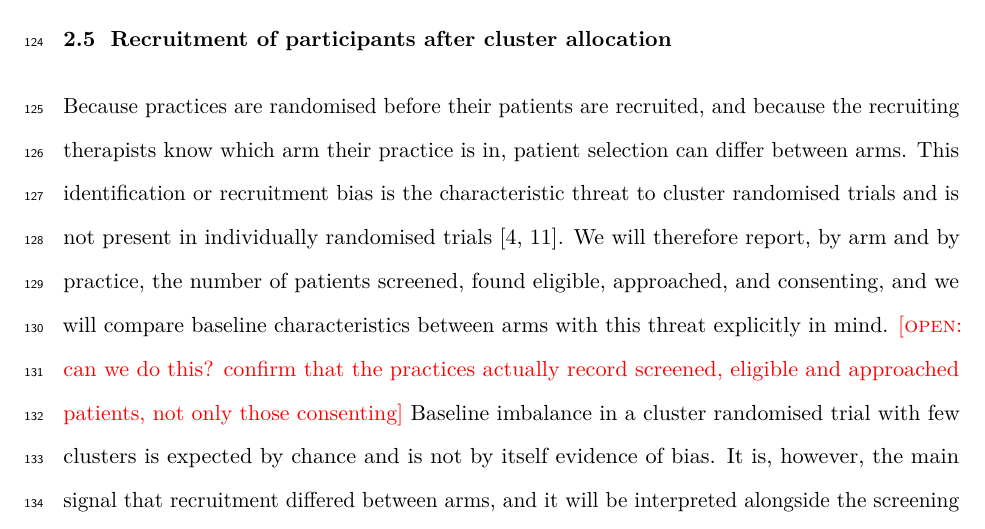
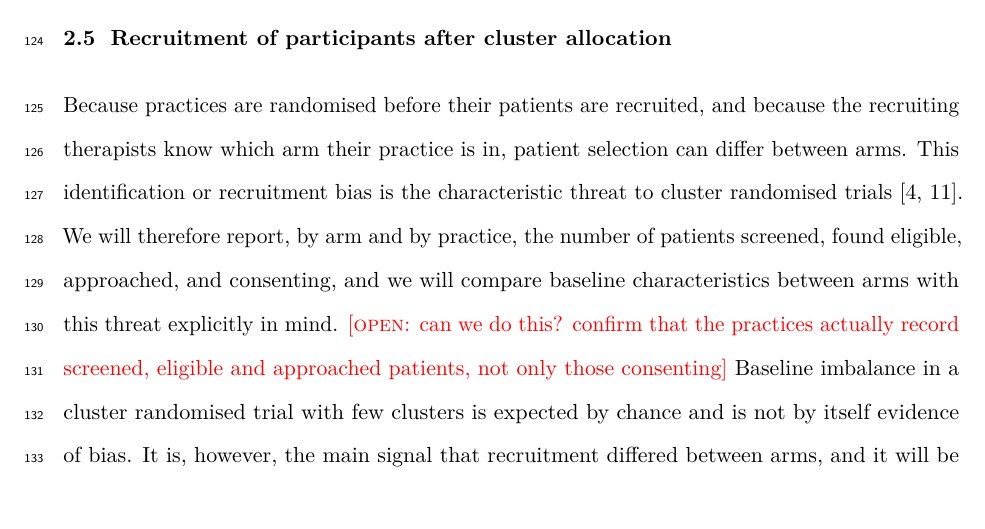
Before and after one commit to jdegenfellner/Resolve_Swiss_Statistical_Analysis_Plan, a LaTeX document (paper.tex): part of page 5 of 27, cut so that both start at the same text. Compiled offline with pdfLaTeX.

Commit message:
Recruitment bias claim trimmed to what the sources support

```diff
--- a/paper.tex
+++ b/paper.tex
@@ -256,8 +256,8 @@ influence. The trial statistician is not blinded.
 Because practices are randomised before their patients are recruited, and
 because the recruiting therapists know which arm their practice is in, patient
 selection can differ between arms. This identification or recruitment bias is
-the characteristic threat to cluster randomised trials and is not present in
-individually randomised trials \citep{campbell2012, eldridge2009}. We will
+the characteristic threat to cluster randomised trials
+\citep{campbell2012, eldridge2009}. We will
 therefore report, by arm and by practice, the number of patients screened,
 found eligible, approached, and consenting, and we will compare baseline
 characteristics between arms with this threat explicitly in mind.
```
Also changed, not shown: paper.pdf.
